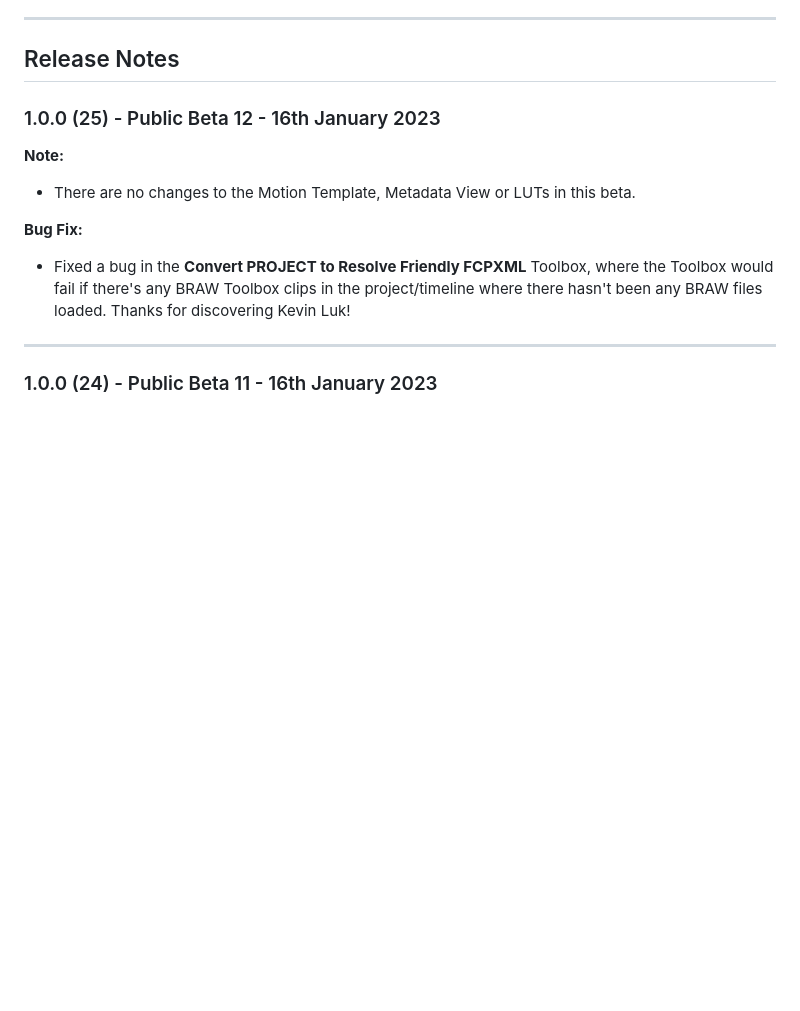
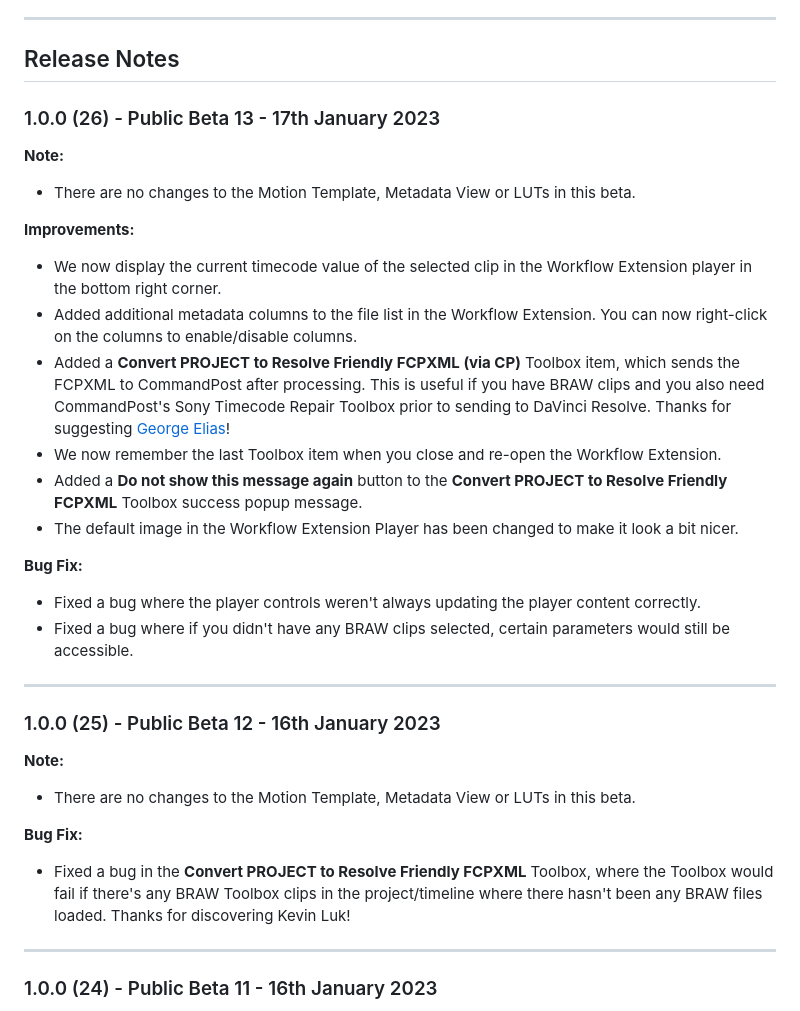
Before and after one commit to latenitefilms/BRAWToolbox, a Markdown page: README.md, the part around the change printed below. GitHub-like rendering; blank space fills up the shorter version.

Commit message:
1.0.0 (26) - Public Beta 13 Released

```diff
--- a/README.md
+++ b/README.md
@@ -59,6 +59,25 @@ If you also have a Mac Pro with Dual GPUs and have any rendering glitches or iss
 ---
 
 ## Release Notes
+
+### 1.0.0 (26) - Public Beta 13 - 17th January 2023
+
+**Note:**
+- There are no changes to the Motion Template, Metadata View or LUTs in this beta.
+
+**Improvements:**
+- We now display the current timecode value of the selected clip in the Workflow Extension player in the bottom right corner.
+- Added additional metadata columns to the file list in the Workflow Extension. You can now right-click on the columns to enable/disable columns.
+- Added a **Convert PROJECT to Resolve Friendly FCPXML (via CP)** Toolbox item, which sends the FCPXML to CommandPost after processing. This is useful if you have BRAW clips and you also need CommandPost's Sony Timecode Repair Toolbox prior to sending to DaVinci Resolve. Thanks for suggesting [George Elias](https://twitter.com/gwphotographe)!
+- We now remember the last Toolbox item when you close and re-open the Workflow Extension.
+- Added a **Do not show this message again** button to the **Convert PROJECT to Resolve Friendly FCPXML** Toolbox success popup message.
+- The default image in the Workflow Extension Player has been changed to make it look a bit nicer.
+
+**Bug Fix:**
+- Fixed a bug where the player controls weren't always updating the player content correctly.
+- Fixed a bug where if you didn't have any BRAW clips selected, certain parameters would still be accessible.
+
+---
 
 ### 1.0.0 (25) - Public Beta 12 - 16th January 2023
 
```
Also changed, not shown: other parts of README.md (+13 -1 lines), Documentation/commandpost-01.png (added), Documentation/install-12.png.
